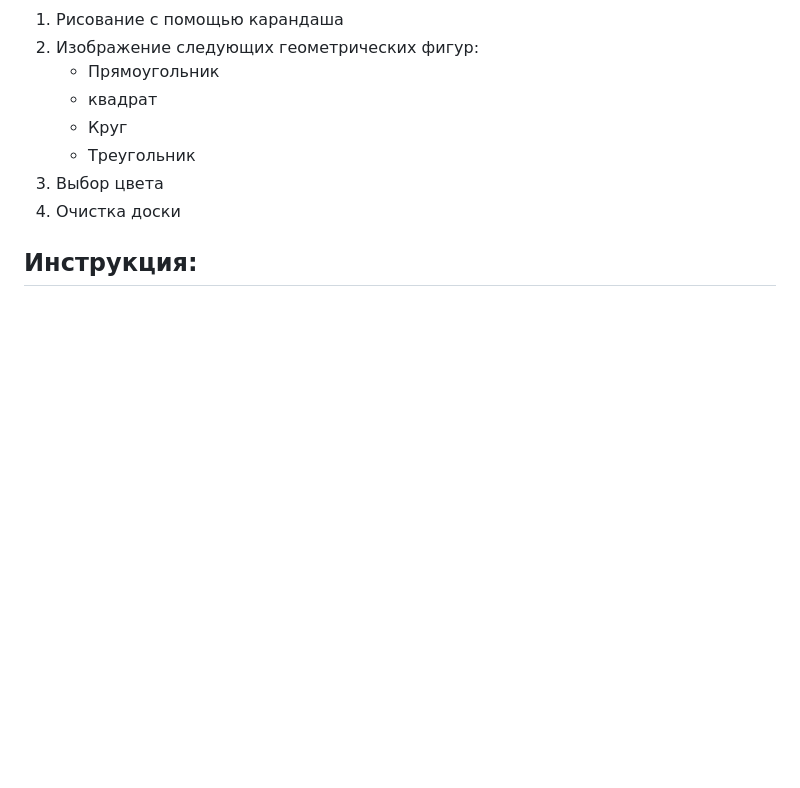
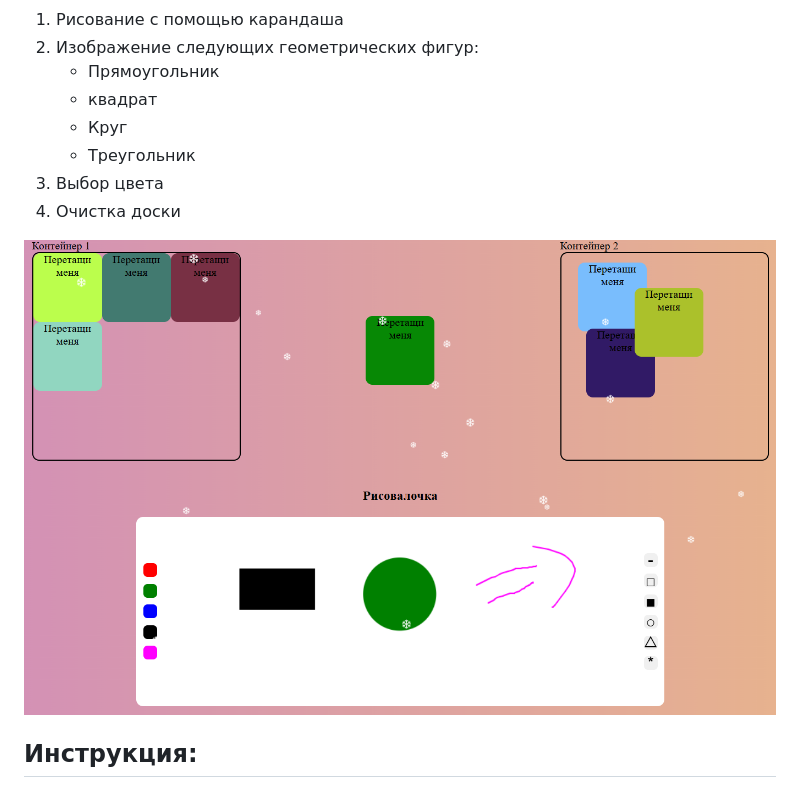
Before and after one commit to Top4ik228-Akey-Ivan/Drag-Drop-Paint, a Markdown page: README.md, the part around the change. Drawn GitHub-style; pictures changed too: d&d.png (added); blank space fills up the shorter version.

Commit message:
add screenshot to md

```diff
--- a/README.md
+++ b/README.md
@@ -36,6 +36,8 @@
 3. Выбор цвета
 4. Очистка доски
 
+![D&D&Paint](/d&d.png)
+
 ## Инструкция:
 1) Сделать форк
 2) Клонировать репозиторий на свой компьютер
```
